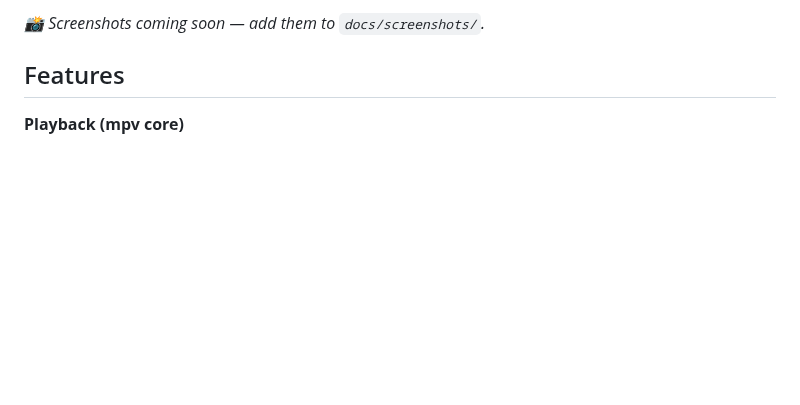
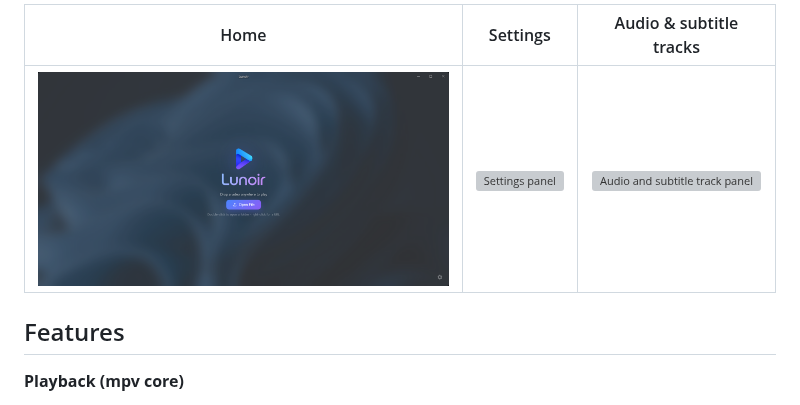
Before and after one commit to zhbj420/Lunoir, a Markdown page: README.md, the part around one of its changes. Drawn GitHub-style; pictures changed too: docs/screenshots/home.png (added); blank space fills up the shorter version; grey boxes are pictures that could not be loaded.

```diff
--- a/README.md
+++ b/README.md
@@ -26,5 +25,7 @@ clean Win11 acrylic UI.
 
-_📸 Screenshots coming soon — add them to `docs/screenshots/`._
+| Home | Settings | Audio &amp; subtitle tracks |
+| :---: | :---: | :---: |
+| ![Home screen](docs/screenshots/home.png) | ![Settings panel](docs/screenshots/settings.png) | ![Audio and subtitle track panel](docs/screenshots/panel.png) |
 
 ## Features
 
```
Also changed, not shown: other parts of README.md (+3 -4 lines), docs/screenshots/README.md (deleted, +0 -9 lines), 3 other files.
